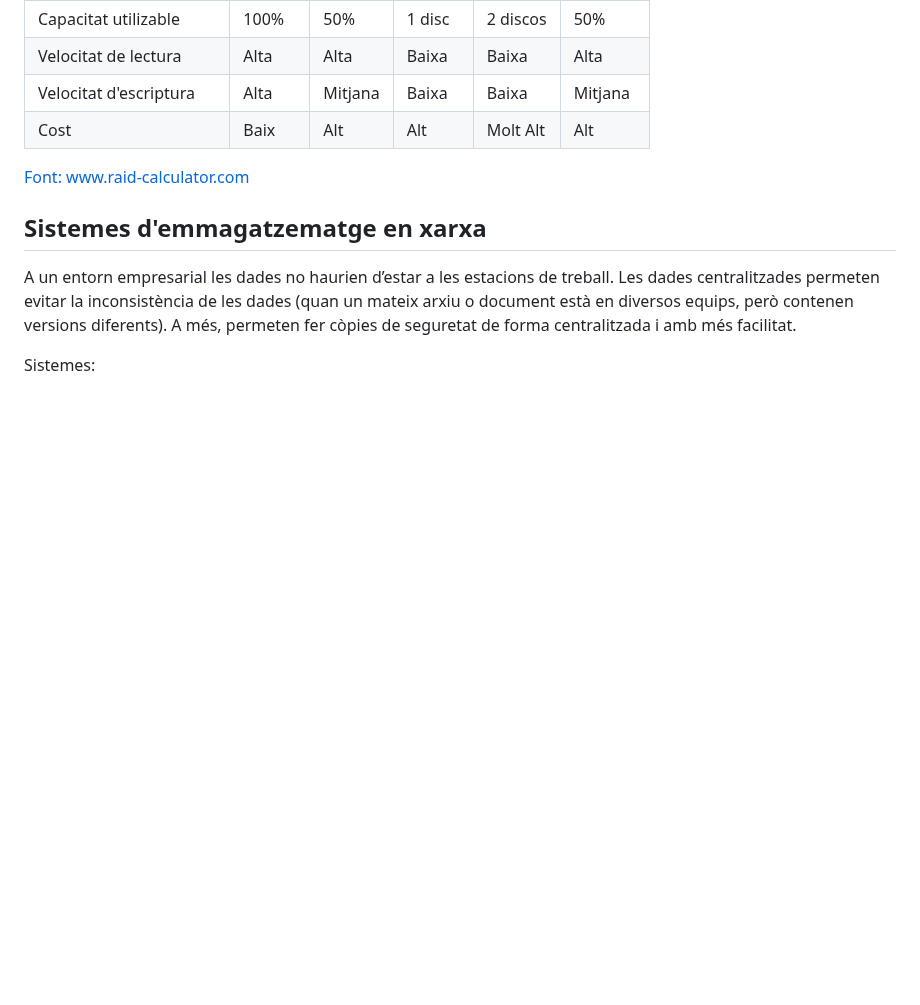
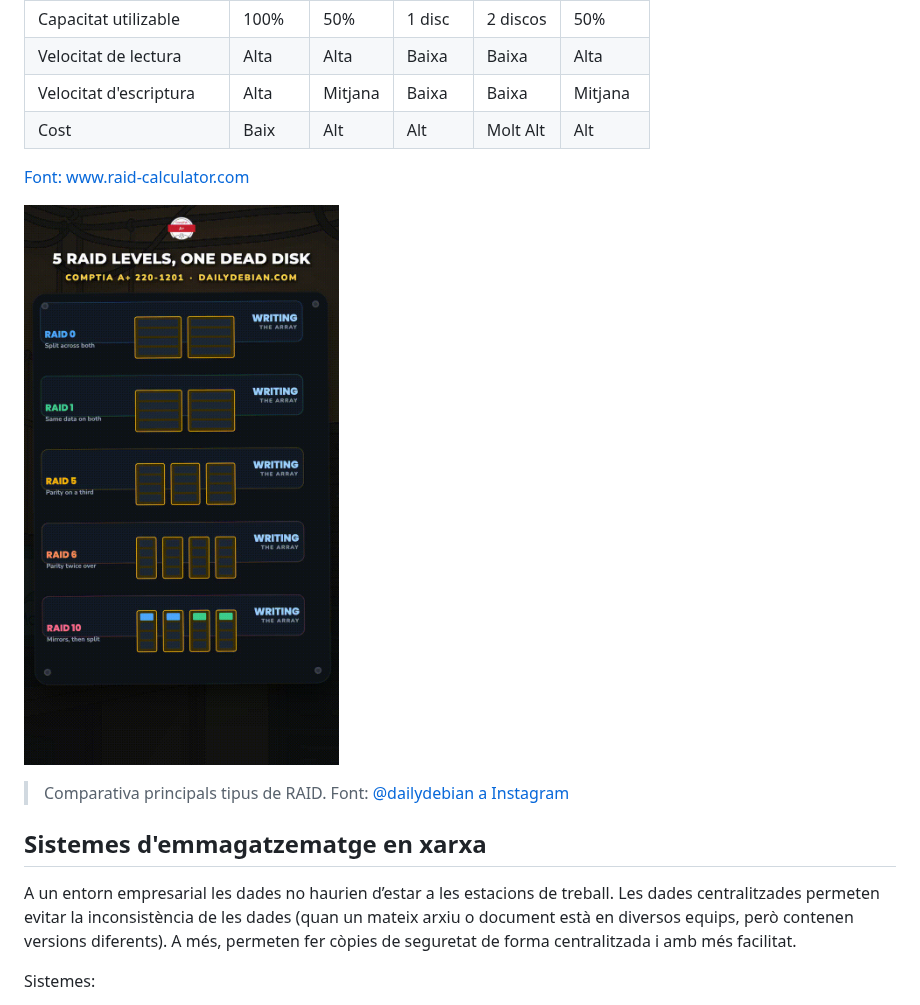
Before and after one commit to SMX-0226SI/Materials, a Markdown page: NF2/AA2-SistemesEmmagatzematge.md, the part around the change. GitHub-like rendering; pictures changed too: NF2/media/RAID.gif (added); blank space fills up the shorter version.

Commit message:
Afegit imatge de comparativa de tipus de RAID a la documentació

```diff
--- a/NF2/AA2-SistemesEmmagatzematge.md
+++ b/NF2/AA2-SistemesEmmagatzematge.md
@@ -90,6 +90,10 @@ A la següent taula teniu una comparativa dels nivells de RAID més habituals:
 
 [Font: www.raid-calculator.com](https://www.raid-calculator.com/raid-types-reference.aspx)
 
+![Comparativa RAID](./media/RAID.gif)
+
+> Comparativa principals tipus de RAID. Font: [@dailydebian a Instagram](https://www.instagram.com/reel/DdtTpMwCkEd/?stkn=MmU0eTB6bjNkMTRr)
+
 ## Sistemes d'emmagatzematge en xarxa
 
 A un entorn empresarial les dades no haurien d’estar a les estacions de treball. Les dades centralitzades permeten evitar la inconsistència de les dades (quan un mateix arxiu o document està en diversos equips, però contenen versions diferents). A més, permeten fer còpies de seguretat de forma centralitzada i amb més facilitat.
```
